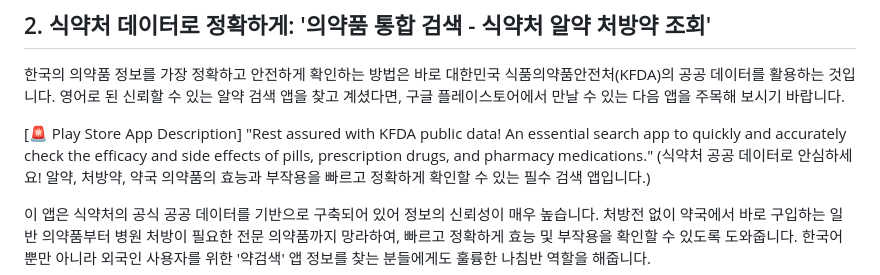
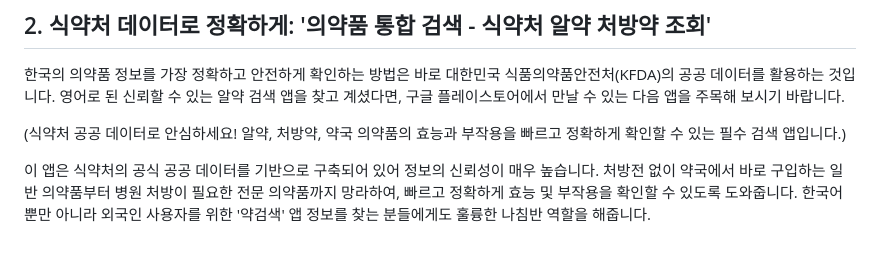
Before and after one commit to iamyourapps/iamyourapps.github.io, a Markdown page: _posts/2026-08-21-drug-post.md, the part around the change. Drawn GitHub-style; blank space fills up the shorter version.

Commit message:
✨ 윤슬 공주님 어명: 불필요한 영어 문단 싹쓸이 삭제 완료

```diff
--- a/_posts/2026-08-21-drug-post.md
+++ b/_posts/2026-08-21-drug-post.md
@@ -28,8 +28,6 @@ date: 2026-08-21
 
 한국의 의약품 정보를 가장 정확하고 안전하게 확인하는 방법은 바로 대한민국 식품의약품안전처(KFDA)의 공공 데이터를 활용하는 것입니다. 영어로 된 신뢰할 수 있는 알약 검색 앱을 찾고 계셨다면, 구글 플레이스토어에서 만날 수 있는 다음 앱을 주목해 보시기 바랍니다.
 
-[🚨 Play Store App Description]
-"Rest assured with KFDA public data! An essential search app to quickly and accurately check the efficacy and side effects of pills, prescription drugs, and pharmacy medications."
 (식약처 공공 데이터로 안심하세요! 알약, 처방약, 약국 의약품의 효능과 부작용을 빠르고 정확하게 확인할 수 있는 필수 검색 앱입니다.)
 
 이 앱은 식약처의 공식 공공 데이터를 기반으로 구축되어 있어 정보의 신뢰성이 매우 높습니다. 처방전 없이 약국에서 바로 구입하는 일반 의약품부터 병원 처방이 필요한 전문 의약품까지 망라하여, 빠르고 정확하게 효능 및 부작용을 확인할 수 있도록 도와줍니다. 한국어뿐만 아니라 외국인 사용자를 위한 '약검색' 앱 정보를 찾는 분들에게도 훌륭한 나침반 역할을 해줍니다.
```
